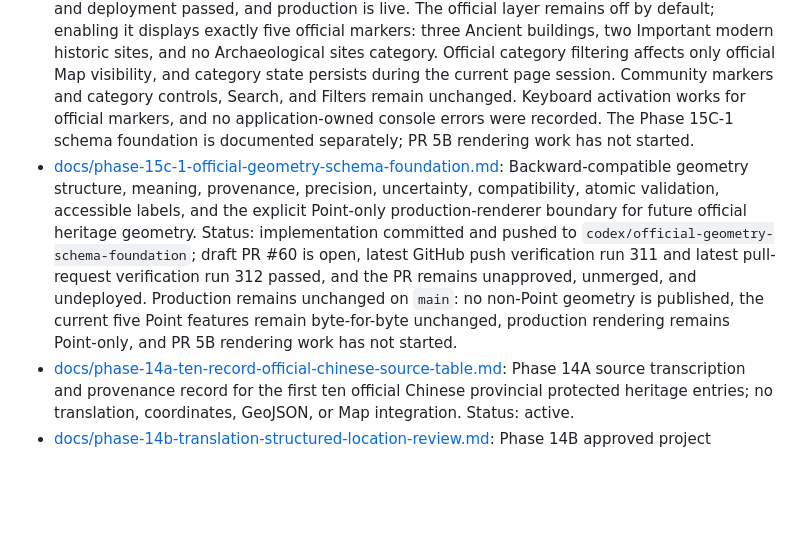
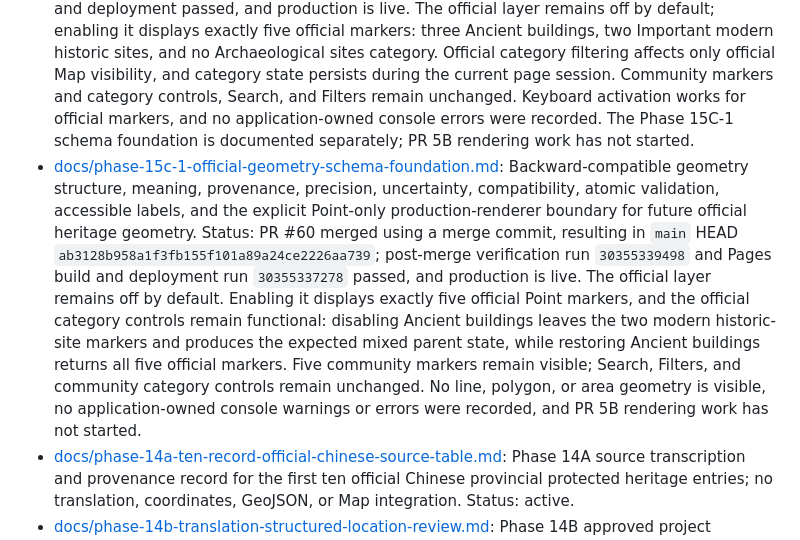
Before and after one commit to sdsdsdsc/alex-website, a Markdown page: docs/README.md, the part around the change. GitHub-like rendering; blank space fills up the shorter version.

Commit message:
docs: record PR 60 merged production status

```diff
--- a/docs/README.md
+++ b/docs/README.md
@@ -13,7 +13,7 @@ This page is the current Markdown map for Alex's Photo Board. It separates activ
 - Map Layers tab: the Phase 15B-2 UI implementation adds an authoritative, accessible fourth tab to the existing Heritage Explorer for the community and provincial overlays while retaining the separate Leaflet basemap chooser and full-width Map column. Status: merged in PR #53 and production verified.
 - Community Map categories: the Phase 15B-3 implementation uses `assetType` as the preferred presentation source and the legacy `category` field only as a fallback. Five controlled, project-owned blue marker symbols and Layers-tab visibility controls affect Map display only; unknown values use a fallback symbol. No stored-data migration occurred, and Search and Filters remain unchanged. Status: merged in PR #55 and production verified.
 - Official Map categories: the bounded Phase 15B-5 implementation adds presentation-only orange marker glyphs and Layers-tab visibility controls derived only from validated published features. Exact non-empty `officialCategoryZh` values map to controlled English project-presentation labels; official source values remain unchanged, and unrecognized future values use a static fallback. Source records without approved public locations do not appear in Map category controls or counts. PR #58 was merged using a merge commit, resulting in `main` HEAD `fbf029abb7ab5d69f72f5d4619b8cdcf8a1eb817`. Post-merge verification and the Pages build and deployment passed, and production is live. The official layer remains off by default; enabling it displays exactly five official markers: three Ancient buildings, two Important modern historic sites, and no Archaeological sites category. Official category filtering affects only official Map visibility, and category state persists during the current page session. Community markers and category controls, Search, and Filters remain unchanged. Keyboard activation works for official markers, and no application-owned console errors were recorded. The Phase 15C-1 schema foundation is documented separately; PR 5B rendering work has not started.
-- [docs/phase-15c-1-official-geometry-schema-foundation.md](./phase-15c-1-official-geometry-schema-foundation.md): Backward-compatible geometry structure, meaning, provenance, precision, uncertainty, compatibility, atomic validation, accessible labels, and the explicit Point-only production-renderer boundary for future official heritage geometry. Status: implementation committed and pushed to `codex/official-geometry-schema-foundation`; draft PR #60 is open, latest GitHub push verification run 311 and latest pull-request verification run 312 passed, and the PR remains unapproved, unmerged, and undeployed. Production remains unchanged on `main`: no non-Point geometry is published, the current five Point features remain byte-for-byte unchanged, production rendering remains Point-only, and PR 5B rendering work has not started.
+- [docs/phase-15c-1-official-geometry-schema-foundation.md](./phase-15c-1-official-geometry-schema-foundation.md): Backward-compatible geometry structure, meaning, provenance, precision, uncertainty, compatibility, atomic validation, accessible labels, and the explicit Point-only production-renderer boundary for future official heritage geometry. Status: PR #60 merged using a merge commit, resulting in `main` HEAD `ab3128b958a1f3fb155f101a89a24ce2226aa739`; post-merge verification run `30355339498` and Pages build and deployment run `30355337278` passed, and production is live. The official layer remains off by default. Enabling it displays exactly five official Point markers, and the official category controls remain functional: disabling Ancient buildings leaves the two modern historic-site markers and produces the expected mixed parent state, while restoring Ancient buildings returns all five official markers. Five community markers remain visible; Search, Filters, and community category controls remain unchanged. No line, polygon, or area geometry is visible, no application-owned console warnings or errors were recorded, and PR 5B rendering work has not started.
 - [docs/phase-14a-ten-record-official-chinese-source-table.md](./phase-14a-ten-record-official-chinese-source-table.md): Phase 14A source transcription and provenance record for the first ten official Chinese provincial protected heritage entries; no translation, coordinates, GeoJSON, or Map integration. Status: active.
 - [docs/phase-14b-translation-structured-location-review.md](./phase-14b-translation-structured-location-review.md): Phase 14B approved project romanization, English translation, and structured-location review for the ten-record pilot; no coordinates, GeoJSON, Map integration, or runtime data. Status: approved project review.
 - [docs/phase-14c-coordinate-research-readiness.md](./phase-14c-coordinate-research-readiness.md): Phase 14C coordinate-research methodology and blank ten-record evidence worksheet; no actual coordinates, machine-readable data, GeoJSON, or Map integration. Status: readiness.
```
Also changed, not shown: docs/project-status-checkpoint.md (+2 -2 lines).
